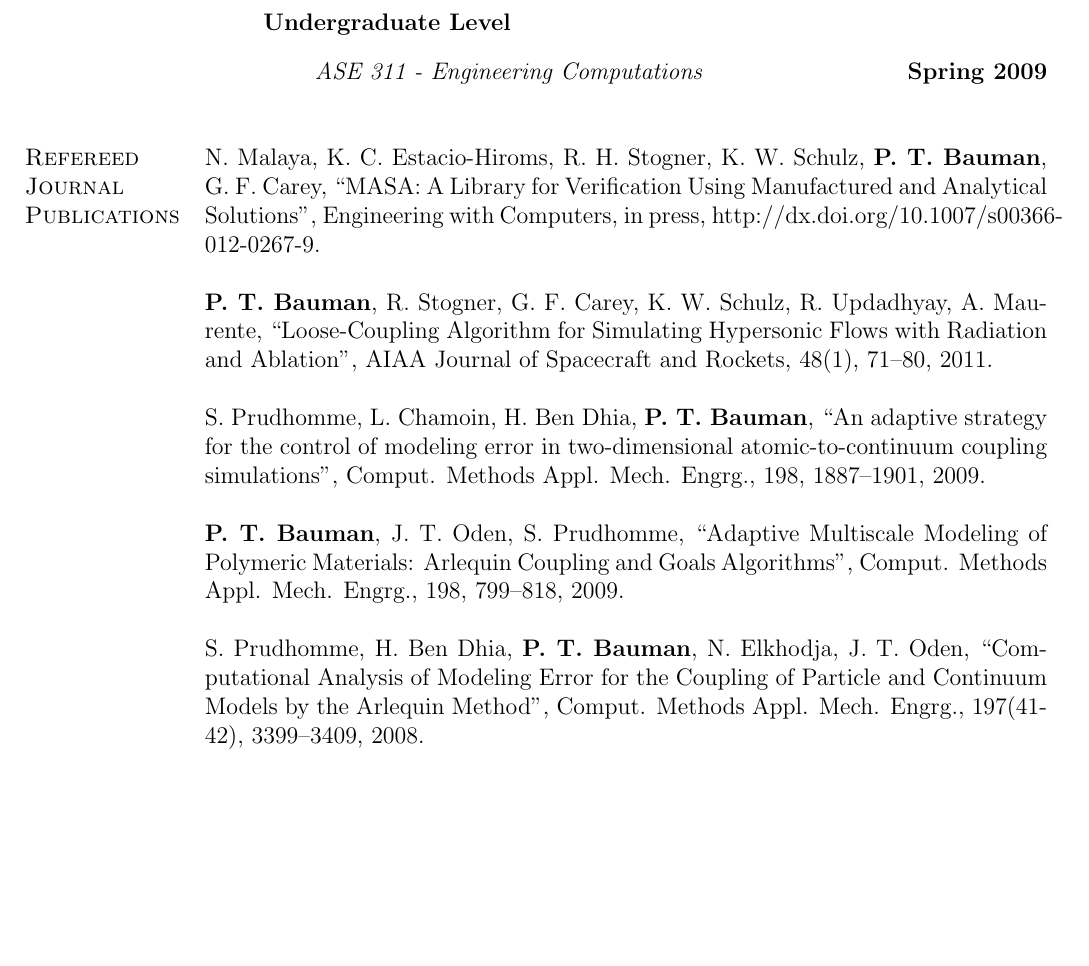
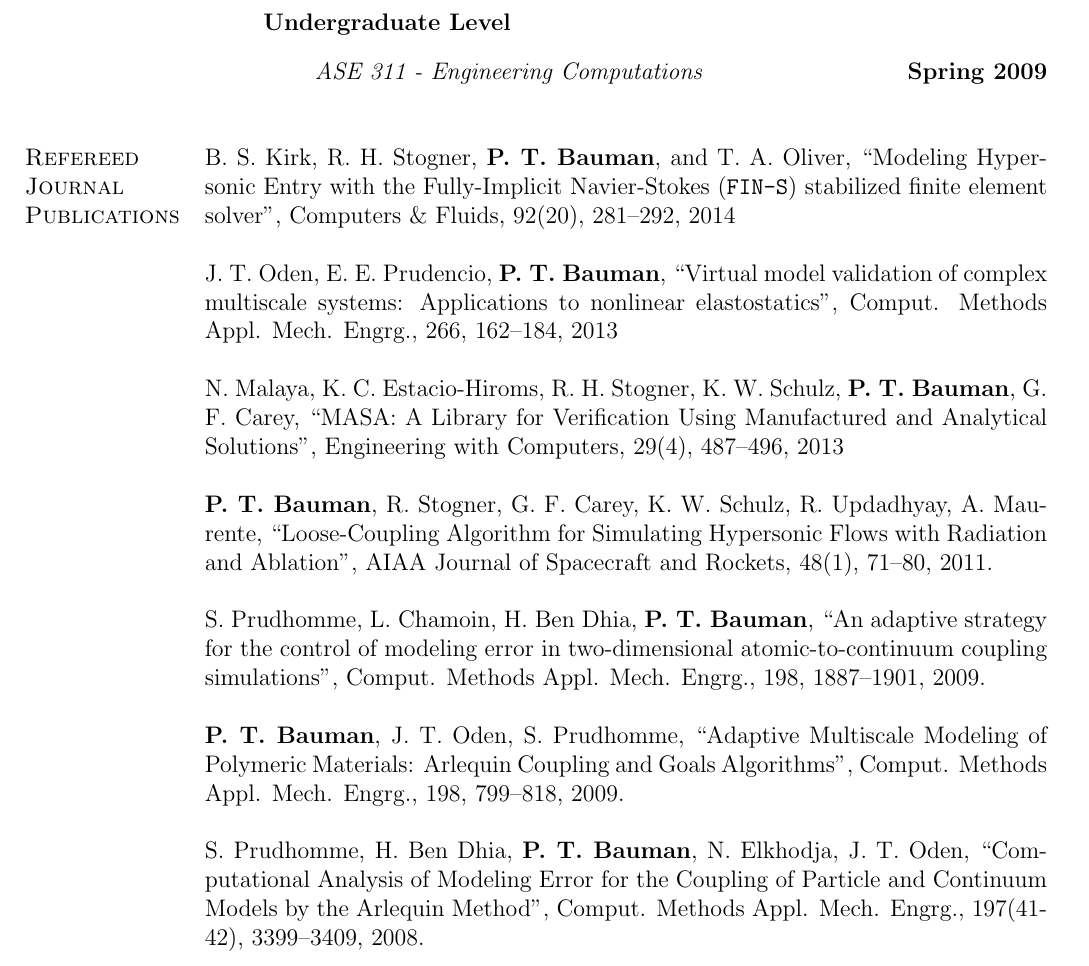
Before and after one commit to pbauman/vita, a LaTeX CV (cv.tex, which reads refereed_journal_pubs.tex): part of page 2 of 7, cut so that both start at the same text, the shorter picture padded with empty space. Compiled offline with pdfLaTeX.

Commit message:
Updated refereed pubs

```diff
--- a/refereed_journal_pubs.tex
+++ b/refereed_journal_pubs.tex
@@ -1,7 +1,23 @@
 %
 %\begin{outerlist}
 %\item [1.]
-N. Malaya, K. C. Estacio-Hiroms, R. H. Stogner, K. W. Schulz, \textbf{P. T. Bauman}, G. F. Carey, ``MASA: A Library for Verification Using Manufactured and Analytical Solutions", Engineering with Computers, in press, http://dx.doi.org/10.1007/s00366-012-0267-9.
+B.~S.~Kirk, R.~H.~Stogner, \textbf{P.~T.~Bauman}, and T.~A.~Oliver,
+``Modeling Hypersonic Entry with the Fully-Implicit Navier-Stokes (\texttt{FIN-S})
+stabilized finite element solver'', Computers \& Fluids, 92(20), 281--292, 2014
+
+\blankline
+
+J.~T.~Oden, E.~E.~Prudencio, \textbf{P.~T.~Bauman},
+``Virtual model validation of complex multiscale systems:
+Applications to nonlinear elastostatics",
+Comput. Methods Appl. Mech. Engrg., 266, 162--184, 2013
+
+\blankline
+
+N. Malaya, K. C. Estacio-Hiroms, R. H. Stogner, K. W. Schulz, \textbf{P. T. Bauman},
+G. F. Carey,
+``MASA: A Library for Verification Using Manufactured and Analytical Solutions",
+Engineering with Computers, 29(4), 487--496, 2013
 
 \blankline
 
@@ -18,7 +34,7 @@ S. Prudhomme, L. Chamoin, H. Ben Dhia, \textbf{P. T. Bauman}, ``An adaptive stra
 
 \blankline
 
-S. Prudhomme, H. Ben Dhia, \textbf{P. T. Bauman}, N. Elkhodja, J. T. Oden, ``Computational Analysis of Modeling Error for the Coupling of Particle and Continuum Models by the Arlequin Method'', Comput. Methods Appl. Mech. Engrg., 197(41-42), 3399--3409, 2008.
+S. Prudhomme, H. Ben Dhia, \textbf{P.~T.~Bauman}, N. Elkhodja, J. T. Oden, ``Computational Analysis of Modeling Error for the Coupling of Particle and Continuum Models by the Arlequin Method'', Comput. Methods Appl. Mech. Engrg., 197(41-42), 3399--3409, 2008.
 
 \blankline
 
```
